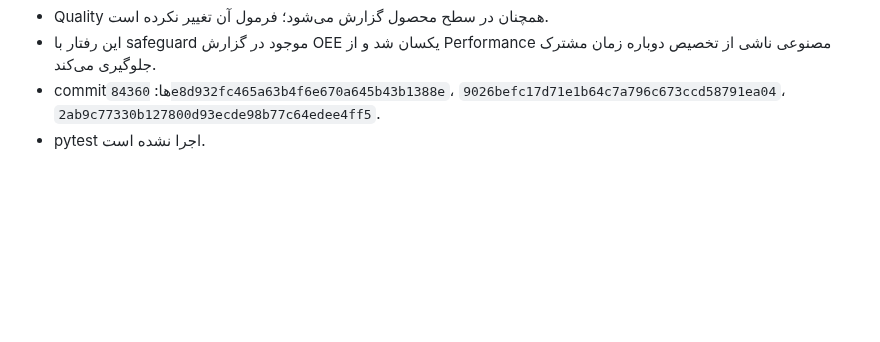
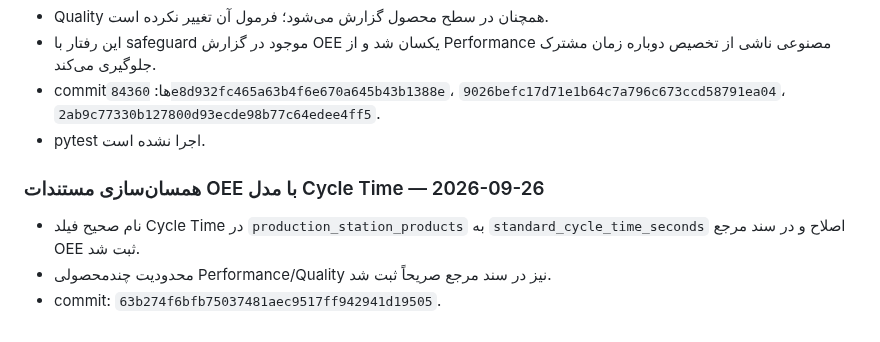
Before and after one commit to saiedrahimi252/Repair, a Markdown page: AI_CONTEXT/CURRENT_TASK.md, the part around the change. Rendered like a GitHub page; blank space fills up the shorter version.

Commit message:
Document Cycle Time field and mixed-product rule

```diff
--- a/AI_CONTEXT/CURRENT_TASK.md
+++ b/AI_CONTEXT/CURRENT_TASK.md
@@ -339,3 +339,9 @@ production_products, production_suppliers, production_raw_materials, production_
 - این رفتار با safeguard موجود در گزارش OEE یکسان شد و از Performance مصنوعی ناشی از تخصیص دوباره زمان مشترک جلوگیری می‌کند.
 - commitها: `84360e8d932fc465a63b4f6e670a645b43b1388e`، `9026befc17d71e1b64c7a796c673ccd58791ea04`، `2ab9c77330b127800d93ecde98b77c64edee4ff5`.
 - pytest اجرا نشده است.
+
+
+### همسان‌سازی مستندات OEE با مدل Cycle Time — 2026-09-26
+- نام صحیح فیلد Cycle Time در `production_station_products` به `standard_cycle_time_seconds` اصلاح و در سند مرجع OEE ثبت شد.
+- محدودیت چندمحصولی Performance/Quality نیز در سند مرجع صریحاً ثبت شد.
+- commit: `63b274f6bfb75037481aec9517ff942941d19505`.
```
